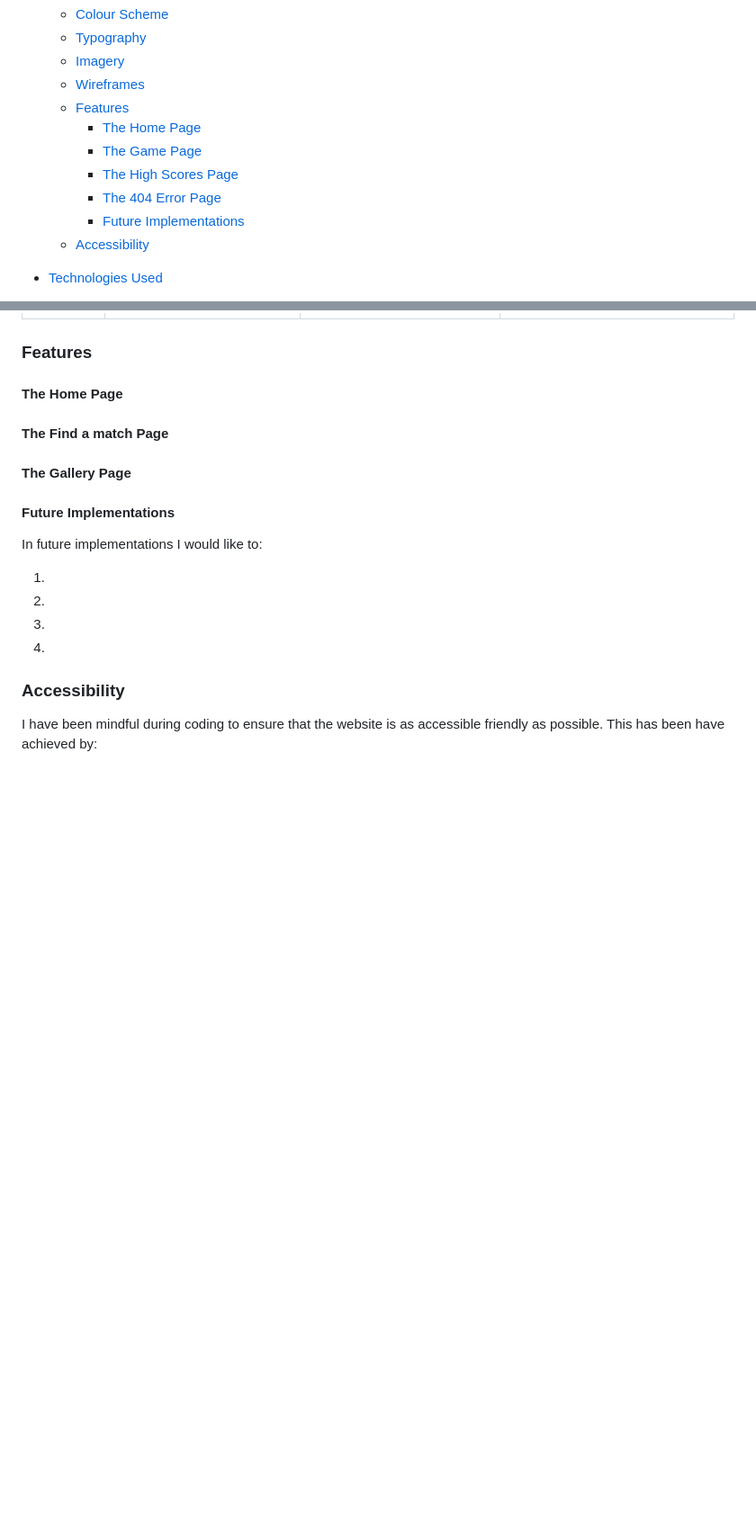
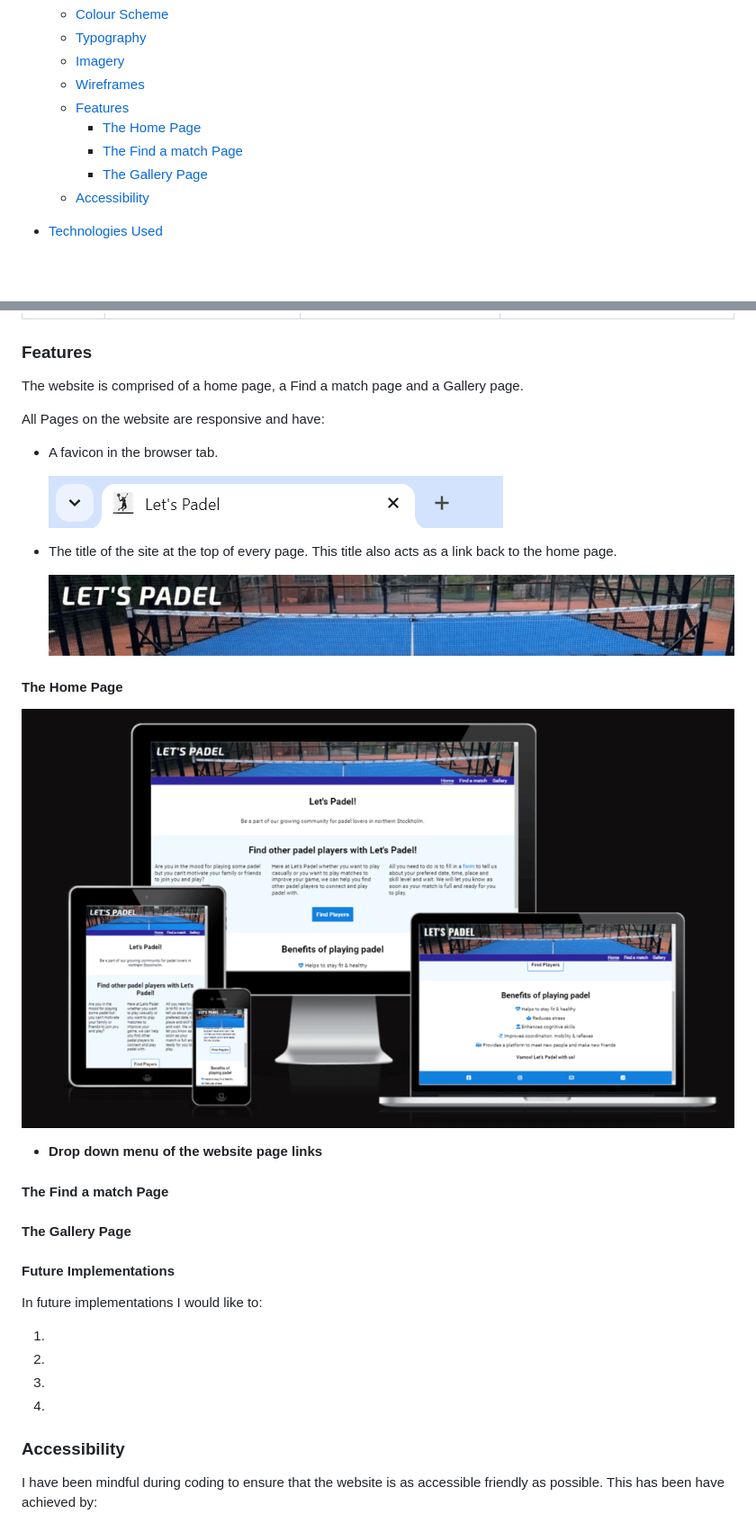
Before and after one commit to Fariba-Kamani/lets-padel, a Markdown page: README.md, 2 parts joined by grey strips. Shown: that part at 90% size. Rendered like a GitHub page; pictures changed too: assets/images/favicon-tab.png (added), assets/images/homepage-responsive.png (added), assets/images/title-link-to-homepage.png (added); blank space fills up the shorter version.

Commit message:
Change the name of the second webpage to Find Players instead. Add content about the website features to README.md file

```diff
--- a/README.md
+++ b/README.md
@@ -20,10 +20,8 @@ The way the website works is very straight forward and intuitive. All it is need
   * [Wireframes](#wireframes)
   * [Features](#features)
     * [The Home Page](#the-home-page)
-    * [The Game Page](#the-game-page)
-    * [The High Scores Page](#the-high-scores-page)
-    * [The 404 Error Page](#the-404-error-page)
-    * [Future Implementations](#future-implementations)
+    * [The Find a match Page](#the-find-a-match-page)
+    * [The Gallery Page](#the-gallery-page)
   * [Accessibility](#accessibility)
 
 * [Technologies Used](#technologies-used)
@@ -134,8 +132,23 @@ Wireframes were created for mobile, tablet and desktop using balsamiq.
 
 ### Features
 
+The website is comprised of a home page, a Find a match page and a Gallery page.
+
+All Pages on the website are responsive and have:
+
+* A favicon in the browser tab.
+
+  ![favicon](assets/images/favicon-tab.png)
+
+* The title of the site at the top of every page. This title also acts as a link back to the home page.
+
+  ![The Let's Padel Title](assets/images/title-link-to-homepage.png)
 
 #### The Home Page
+
+![Responsive home page](assets/images/homepage-responsive.png)
+
+* **Drop down menu of the website page links**
 
 
 #### The Find a match Page
```
Also changed, not shown: assets/images/title-hover-desktop.png (added), 3 other files.
